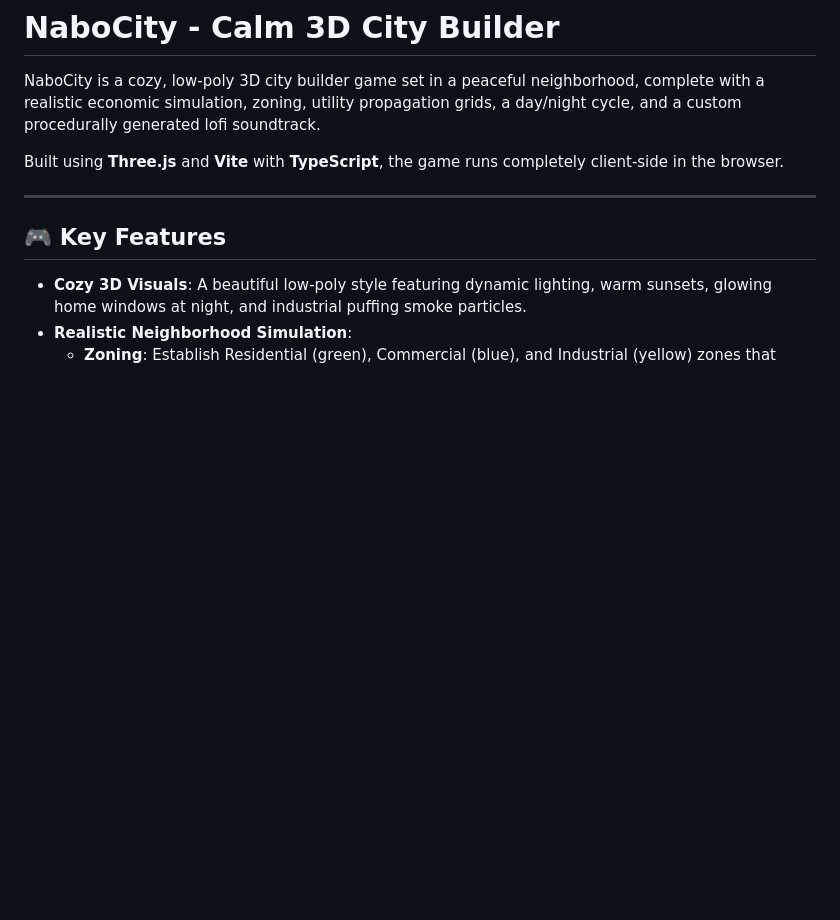
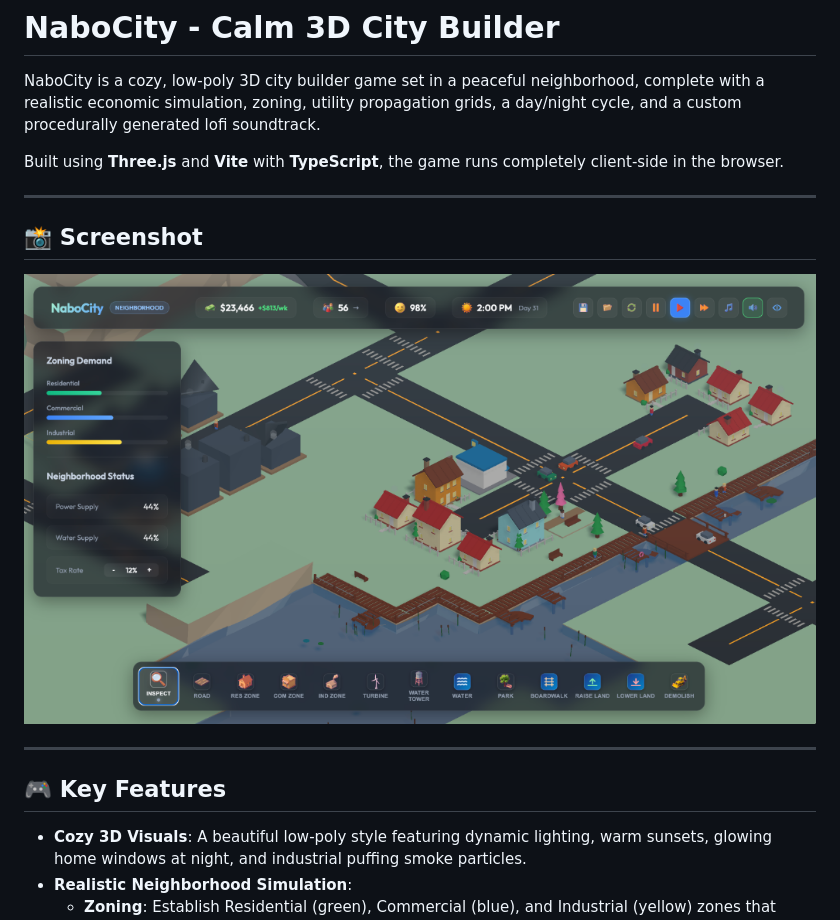
Before and after one commit to zinkkrysty/nbh-builder, a Markdown page: README.md, the part around the change. GitHub-like rendering; pictures changed too: public/screenshot.png (added); blank space fills up the shorter version.

Commit message:
Add gameplay screenshot to README

```diff
--- a/README.md
+++ b/README.md
@@ -3,6 +3,12 @@
 NaboCity is a cozy, low-poly 3D city builder game set in a peaceful neighborhood, complete with a realistic economic simulation, zoning, utility propagation grids, a day/night cycle, and a custom procedurally generated lofi soundtrack.
 
 Built using **Three.js** and **Vite** with **TypeScript**, the game runs completely client-side in the browser.
+
+---
+
+## 📸 Screenshot
+
+![NaboCity Gameplay Screenshot](public/screenshot.png)
 
 ---
 
```
